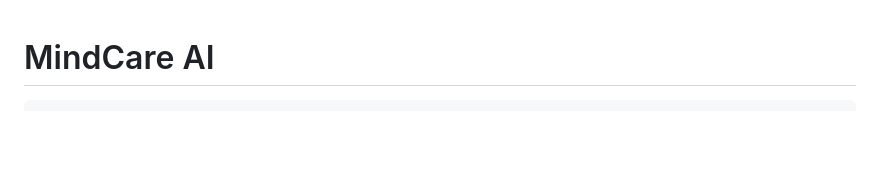
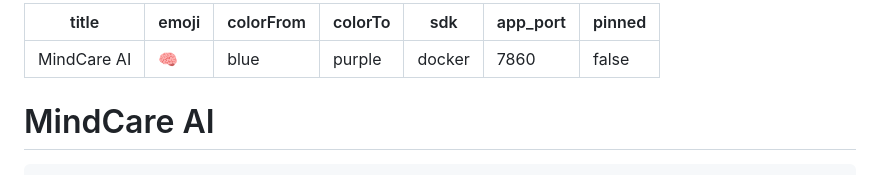
Before and after one commit to Chandan24-cell/mindcare-ai, a Markdown page: README.md, the part around the change. Drawn GitHub-style; blank space fills up the shorter version.

Commit message:
initial commit

```diff
--- a/README.md
+++ b/README.md
@@ -1,3 +1,12 @@
+---
+title: MindCare AI
+emoji: 🧠
+colorFrom: blue
+colorTo: purple
+sdk: docker
+app_port: 7860
+pinned: false
+---
 # MindCare AI
 
 <div align="center">
```
